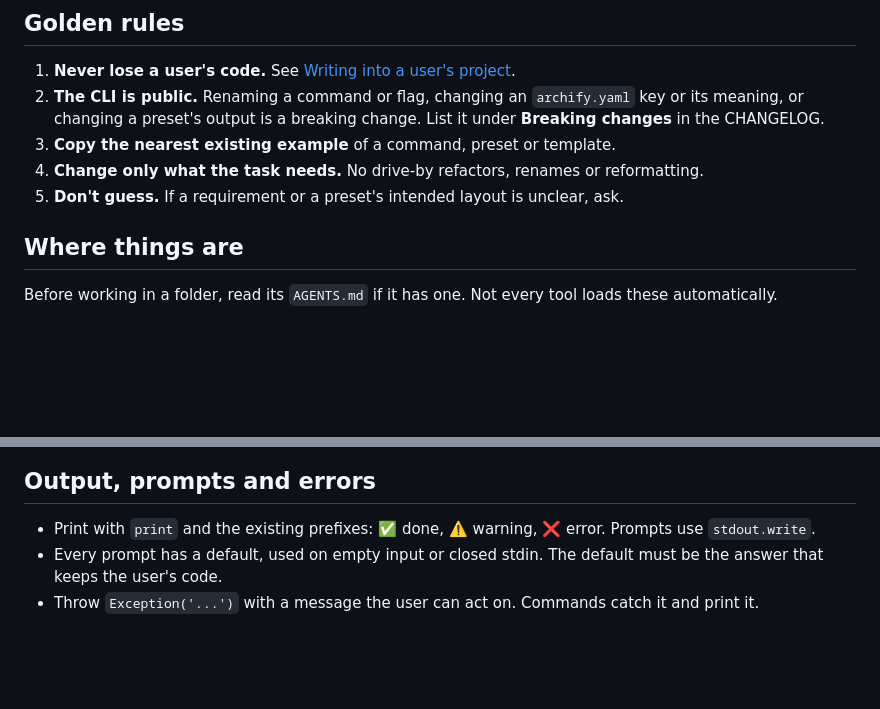
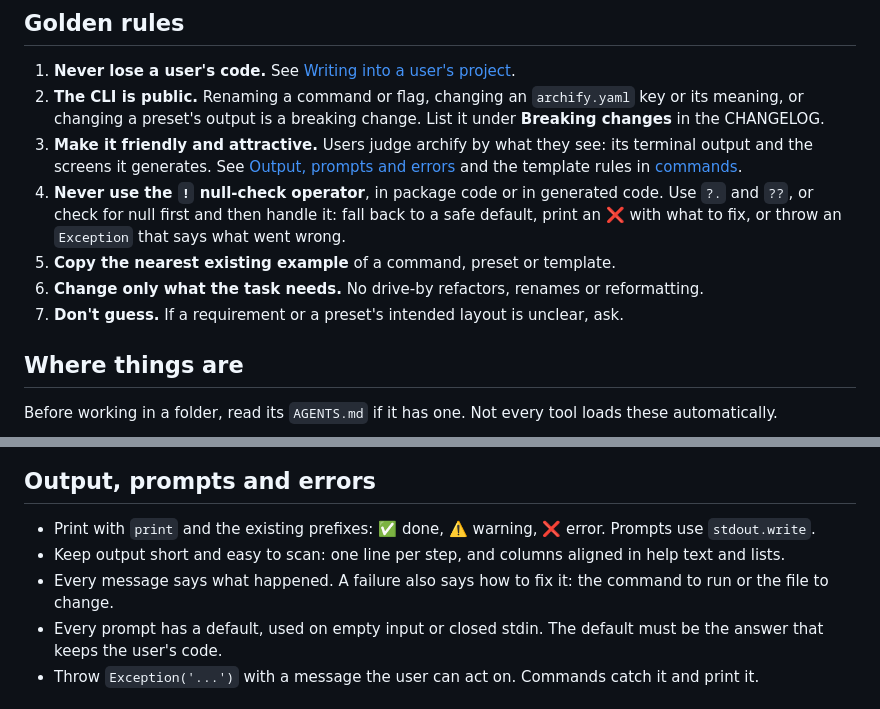
Before and after one commit to ashiq-dev-codes/archify, a Markdown page: AGENTS.md, 2 parts joined by grey strips. GitHub-like rendering; blank space fills up the shorter version.

Commit message:
docs: update AGENTS.md to improve user experience with clearer guidelines and examples

```diff
--- a/AGENTS.md
+++ b/AGENTS.md
@@ -26,9 +26,11 @@ These two come before everything else. If a task can't be done without breaking
 
 1. **Never lose a user's code.** See [Writing into a user's project](#writing-into-a-users-project).
 2. **The CLI is public.** Renaming a command or flag, changing an `archify.yaml` key or its meaning, or changing a preset's output is a breaking change. List it under **Breaking changes** in the CHANGELOG.
-3. **Copy the nearest existing example** of a command, preset or template.
-4. **Change only what the task needs.** No drive-by refactors, renames or reformatting.
-5. **Don't guess.** If a requirement or a preset's intended layout is unclear, ask.
+3. **Make it friendly and attractive.** Users judge archify by what they see: its terminal output and the screens it generates. See [Output, prompts and errors](#output-prompts-and-errors) and the template rules in [commands](lib/src/commands/AGENTS.md#templates).
+4. **Never use the `!` null-check operator**, in package code or in generated code. Use `?.` and `??`, or check for null first and then handle it: fall back to a safe default, print an ❌ with what to fix, or throw an `Exception` that says what went wrong.
+5. **Copy the nearest existing example** of a command, preset or template.
+6. **Change only what the task needs.** No drive-by refactors, renames or reformatting.
+7. **Don't guess.** If a requirement or a preset's intended layout is unclear, ask.
 
 ## Where things are
 
@@ -54,6 +56,8 @@ Before working in a folder, read its `AGENTS.md` if it has one. Not every tool l
 ## Output, prompts and errors
 
 - Print with `print` and the existing prefixes: ✅ done, ⚠️ warning, ❌ error. Prompts use `stdout.write`.
+- Keep output short and easy to scan: one line per step, and columns aligned in help text and lists.
+- Every message says what happened. A failure also says how to fix it: the command to run or the file to change.
 - Every prompt has a default, used on empty input or closed stdin. The default must be the answer that keeps the user's code.
 - Throw `Exception('...')` with a message the user can act on. Commands catch it and print it.
 
```
Also changed, not shown: 1 other file.
